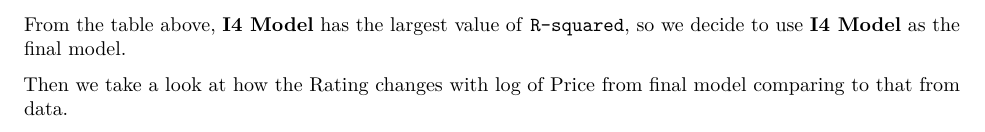
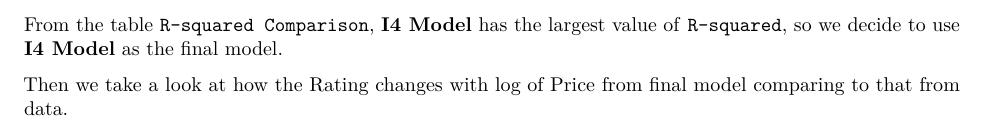
Before and after one commit to 470-mini/final-project, an R Markdown document (Final Project.Rmd): part of page 9 of 9, cut so that both start at the same text. Rendered offline with R 4.5, knitr and Pandoc, then LaTeX, with nearby package versions.

Commit message:
fix pages

````diff
--- a/Final Project.Rmd
+++ b/Final Project.Rmd
@@ -318,7 +318,7 @@ kable(R2, "latex", caption = "R-sqaured Comparison", booktabs = T) %>%
   kable_styling(latex_options = "hold_position")
 ```
 
-From the table above, **I4 Model** has the largest value of `R-squared`, so we decide to use **I4 Model** as the final model.
+From the table `R-squared Comparison`, **I4 Model** has the largest value of `R-squared`, so we decide to use **I4 Model** as the final model.
 
 Then we take a look at how the Rating changes with log of Price from final model comparing to that from data.
 
````
